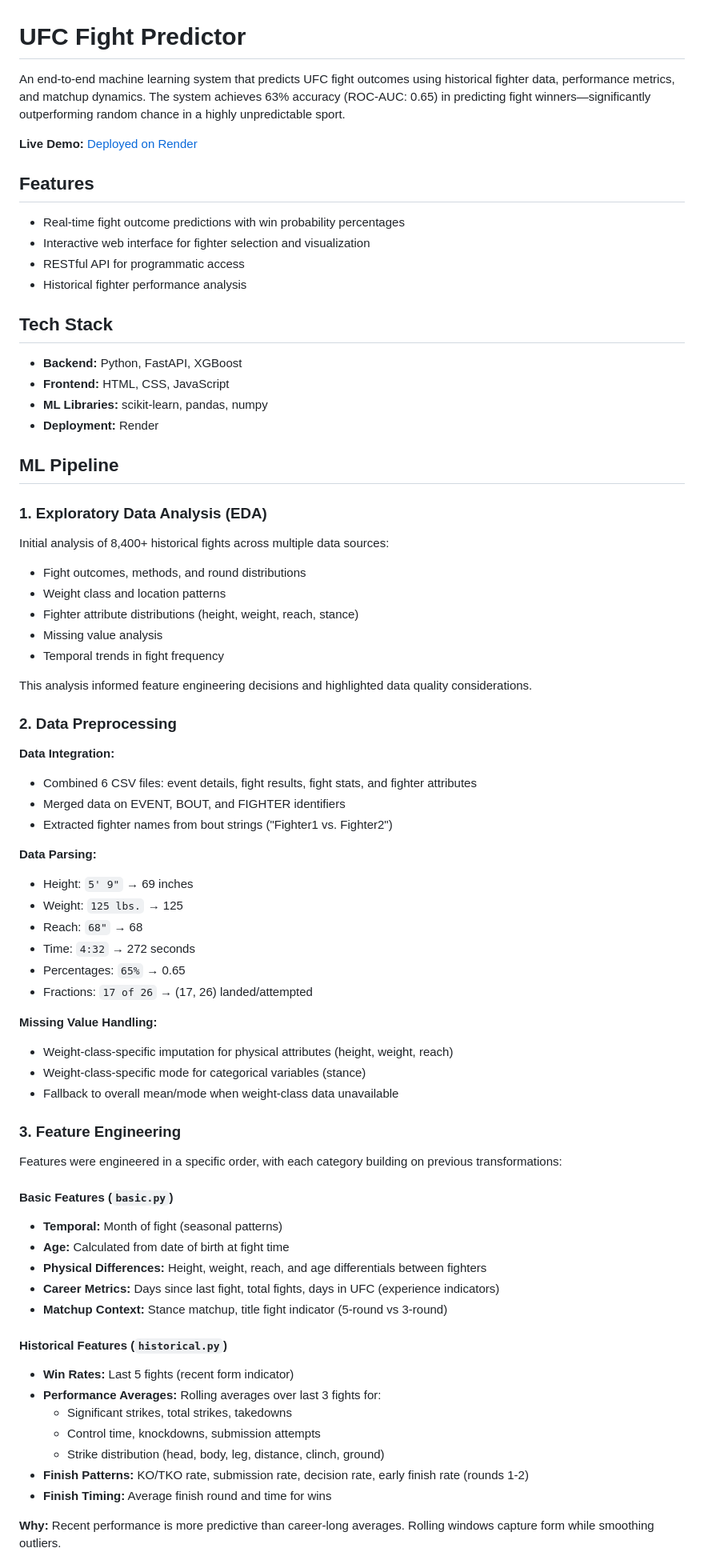
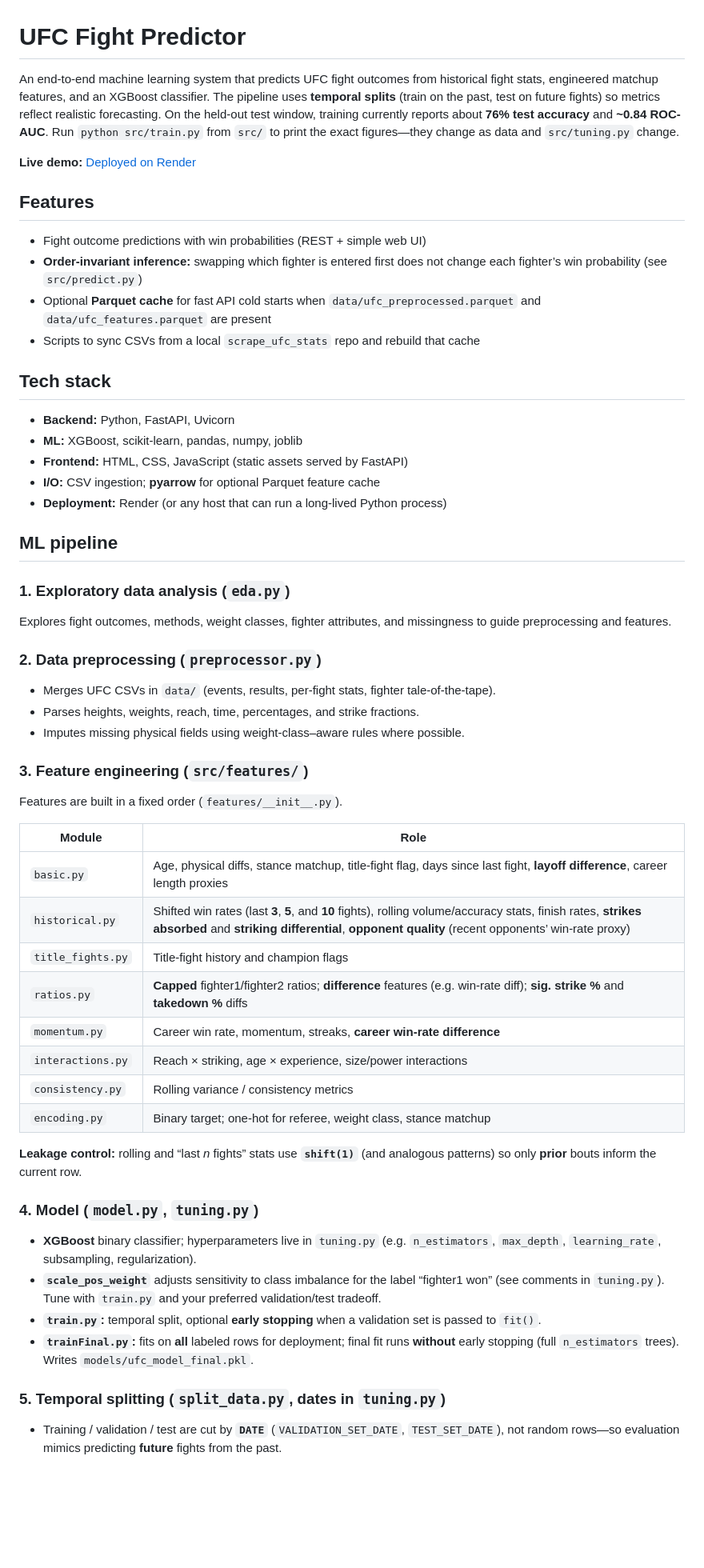
Before and after one commit to AadiKenwar1/UFC-Matchup-Predictor, a Markdown page: README.md, the part around one of its changes. Shown at 80% size. Drawn GitHub-style; blank space fills up the shorter version.

```diff
--- a/README.md
+++ b/README.md
@@ -1,75 +1,61 @@
 # UFC Fight Predictor
 
-An end-to-end machine learning system that predicts UFC fight outcomes using historical fighter data, performance metrics, and matchup dynamics. The system achieves 63% accuracy (ROC-AUC: 0.65) in predicting fight winners—significantly outperforming random chance in a highly unpredictable sport.
+An end-to-end machine learning system that predicts UFC fight outcomes from historical fight stats, engineered matchup features, and an XGBoost classifier. The pipeline uses **temporal splits** (train on the past, test on future fights) so metrics reflect realistic forecasting. On the held-out test window, training currently reports about **76% test accuracy** and **~0.84 ROC-AUC**. Run `python src/train.py` from `src/` to print the exact figures—they change as data and `src/tuning.py` change.
 
-**Live Demo:** [Deployed on Render](https://ufc-matchup-predictor.onrender.com/)
+**Live demo:** [Deployed on Render](https://ufc-matchup-predictor.onrender.com/)
 
 ## Features
 
-- Real-time fight outcome predictions with win probability percentages
-- Interactive web interface for fighter selection and visualization
-- RESTful API for programmatic access
-- Historical fighter performance analysis
+- Fight outcome predictions with win probabilities (REST + simple web UI)
+- **Order-invariant inference:** swapping which fighter is entered first does not change each fighter’s win probability (see `src/predict.py`)
+- Optional **Parquet cache** for fast API cold starts when `data/ufc_preprocessed.parquet` and `data/ufc_features.parquet` are present
+- Scripts to sync CSVs from a local `scrape_ufc_stats` repo and rebuild that cache
 
-## Tech Stack
+## Tech stack
 
-- **Backend:** Python, FastAPI, XGBoost
-- **Frontend:** HTML, CSS, JavaScript
-- **ML Libraries:** scikit-learn, pandas, numpy
-- **Deployment:** Render
+- **Backend:** Python, FastAPI, Uvicorn
+- **ML:** XGBoost, scikit-learn, pandas, numpy, joblib
+- **Frontend:** HTML, CSS, JavaScript (static assets served by FastAPI)
+- **I/O:** CSV ingestion; **pyarrow** for optional Parquet feature cache
+- **Deployment:** Render (or any host that can run a long-lived Python process)
 
-## ML Pipeline
+## ML pipeline
 
-### 1. Exploratory Data Analysis (EDA)
+### 1. Exploratory data analysis (`eda.py`)
 
-Initial analysis of 8,400+ historical fights across multiple data sources:
-- Fight outcomes, methods, and round distributions
-- Weight class and location patterns
-- Fighter attribute distributions (height, weight, reach, stance)
-- Missing value analysis
-- Temporal trends in fight frequency
+Explores fight outcomes, methods, weight classes, fighter attributes, and missingness to guide preprocessing and features.
 
-This analysis informed feature engineering decisions and highlighted data quality considerations.
+### 2. Data preprocessing (`preprocessor.py`)
 
-### 2. Data Preprocessing
+- Merges UFC CSVs in `data/` (events, results, per-fight stats, fighter tale-of-the-tape).
+- Parses heights, weights, reach, time, percentages, and strike fractions.
+- Imputes missing physical fields using weight-class–aware rules where possible.
 
-**Data Integration:**
-- Combined 6 CSV files: event details, fight results, fight stats, and fighter attributes
-- Merged data on EVENT, BOUT, and FIGHTER identifiers
-- Extracted fighter names from bout strings ("Fighter1 vs. Fighter2")
+### 3. Feature engineering (`src/features/`)
 
-**Data Parsing:**
-- Height: `5' 9"` → 69 inches
-- Weight: `125 lbs.` → 125
-- Reach: `68"` → 68
-- Time: `4:32` → 272 seconds
-- Percentages: `65%` → 0.65
-- Fractions: `17 of 26` → (17, 26) landed/attempted
+Features are built in a fixed order (`features/__init__.py`).
 
-**Missing Value Handling:**
-- Weight-class-specific imputation for physical attributes (height, weight, reach)
-- Weight-class-specific mode for categorical variables (stance)
-- Fallback to overall mean/mode when weight-class data unavailable
+| Module | Role |
+|--------|------|
+| `basic.py` | Age, physical diffs, stance matchup, title-fight flag, days since last fight, **layoff difference**, career length proxies |
+| `historical.py` | Shifted win rates (last **3**, **5**, and **10** fights), rolling volume/accuracy stats, finish rates, **strikes absorbed** and **striking differential**, **opponent quality** (recent opponents’ win-rate proxy) |
+| `title_fights.py` | Title-fight history and champion flags |
+| `ratios.py` | **Capped** fighter1/fighter2 ratios; **difference** features (e.g. win-rate diff); **sig. strike %** and **takedown %** diffs |
+| `momentum.py` | Career win rate, momentum, streaks, **career win-rate difference** |
+| `interactions.py` | Reach × striking, age × experience, size/power interactions |
+| `consistency.py` | Rolling variance / consistency metrics |
+| `encoding.py` | Binary target; one-hot for referee, weight class, stance matchup |
 
-### 3. Feature Engineering
+**Leakage control:** rolling and “last *n* fights” stats use **`shift(1)`** (and analogous patterns) so only **prior** bouts inform the current row.
 
-Features were engineered in a specific order, with each category building on previous transformations:
+### 4. Model (`model.py`, `tuning.py`)
 
-#### Basic Features (`basic.py`)
-- **Temporal:** Month of fight (seasonal patterns)
-- **Age:** Calculated from date of birth at fight time
-- **Physical Differences:** Height, weight, reach, and age differentials between fighters
-- **Career Metrics:** Days since last fight, total fights, days in UFC (experience indicators)
-- **Matchup Context:** Stance matchup, title fight indicator (5-round vs 3-round)
+- **XGBoost** binary classifier; hyperparameters live in `tuning.py` (e.g. `n_estimators`, `max_depth`, `learning_rate`, subsampling, regularization).
+- **`scale_pos_weight`** adjusts sensitivity to class imbalance for the label “fighter1 won” (see comments in `tuning.py`). Tune with `train.py` and your preferred validation/test tradeoff.
+- **`train.py`:** temporal split, optional **early stopping** when a validation set is passed to `fit()`.
+- **`trainFinal.py`:** fits on **all** labeled rows for deployment; final fit runs **without** early stopping (full `n_estimators` trees). Writes `models/ufc_model_final.pkl`.
 
-#### Historical Features (`historical.py`)
-- **Win Rates:** Last 5 fights (recent form indicator)
-- **Performance Averages:** Rolling averages over last 3 fights for:
-  - Significant strikes, total strikes, takedowns
-  - Control time, knockdowns, submission attempts
-  - Strike distribution (head, body, leg, distance, clinch, ground)
-- **Finish Patterns:** KO/TKO rate, submission rate, decision rate, early finish rate (rounds 1-2)
-- **Finish Timing:** Average finish round and time for wins
+### 5. Temporal splitting (`split_data.py`, dates in `tuning.py`)
 
-**Why:** Recent performance is more predictive than career-long averages. Rolling windows capture form while smoothing outliers.
+- Training / validation / test are cut by **`DATE`** (`VALIDATION_SET_DATE`, `TEST_SET_DATE`), not random rows—so evaluation mimics predicting **future** fights from the past.
 
```
Also changed, not shown: other parts of README.md (+62 -144 lines).
